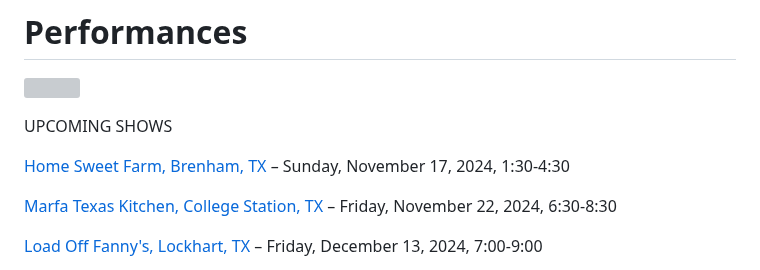
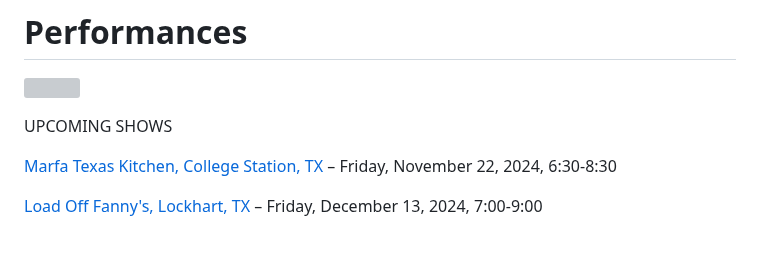
Before and after one commit to rosshudgins/krajicek, a Markdown page: _posts/content/live-shows.md, the part around the change. Rendered like a GitHub page; blank space fills up the shorter version; grey boxes are pictures that could not be loaded.

Commit message:
Update Content “live-shows”

```diff
--- a/_posts/content/live-shows.md
+++ b/_posts/content/live-shows.md
@@ -8,8 +8,6 @@ date: 2021-07-24T22:46:32.154Z
 ![](../../images/uploads/img_0937.jpg)
 
 UPCOMING SHOWS
-
-[Home Sweet Farm, Brenham, TX](https://www.homesweetfarmbrenham.com/) – Sunday, November 17, 2024, 1:30-4:30
 
 [Marfa Texas Kitchen, College Station, TX](https://marfatexaskitchen.com/) – Friday, November 22, 2024, 6:30-8:30
 
```
